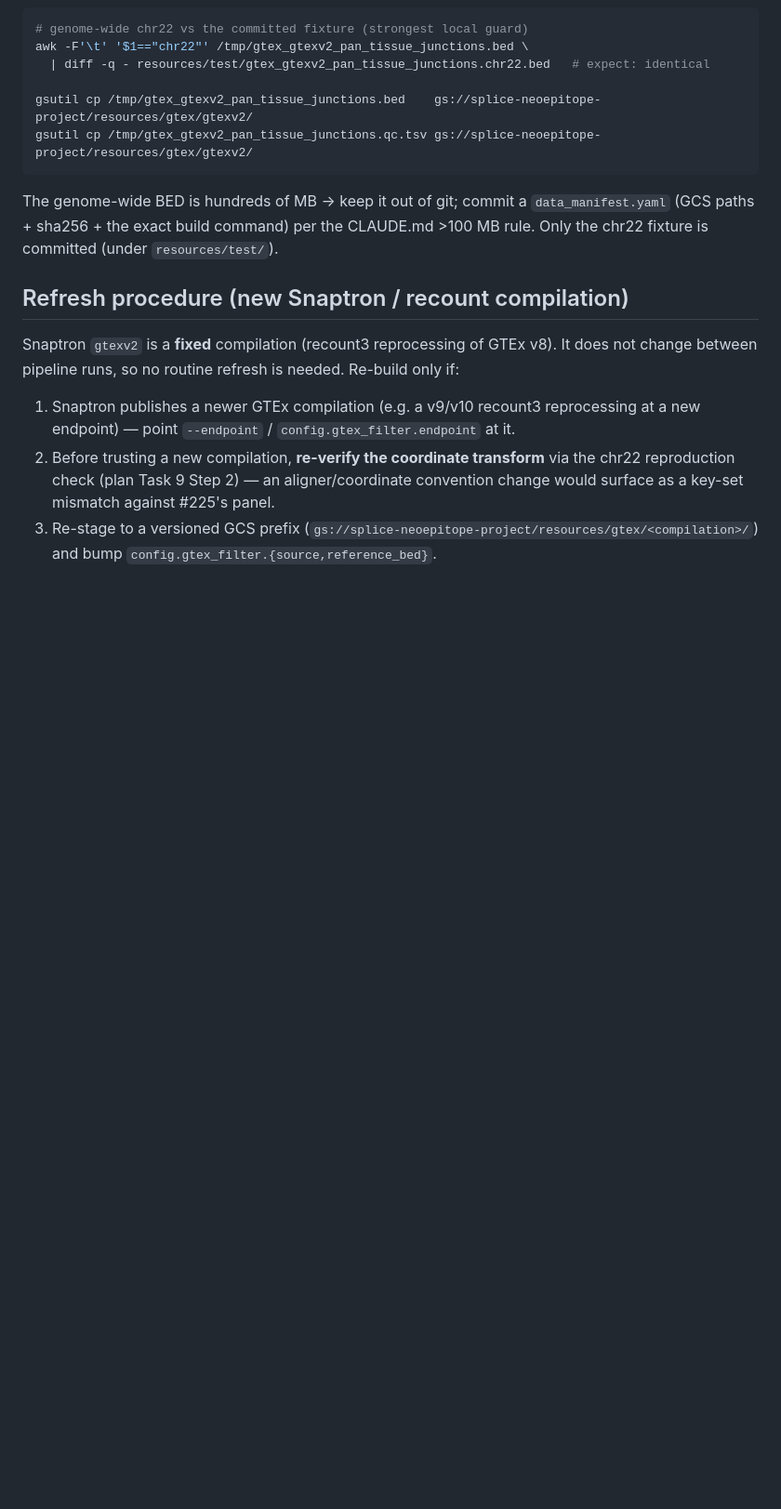
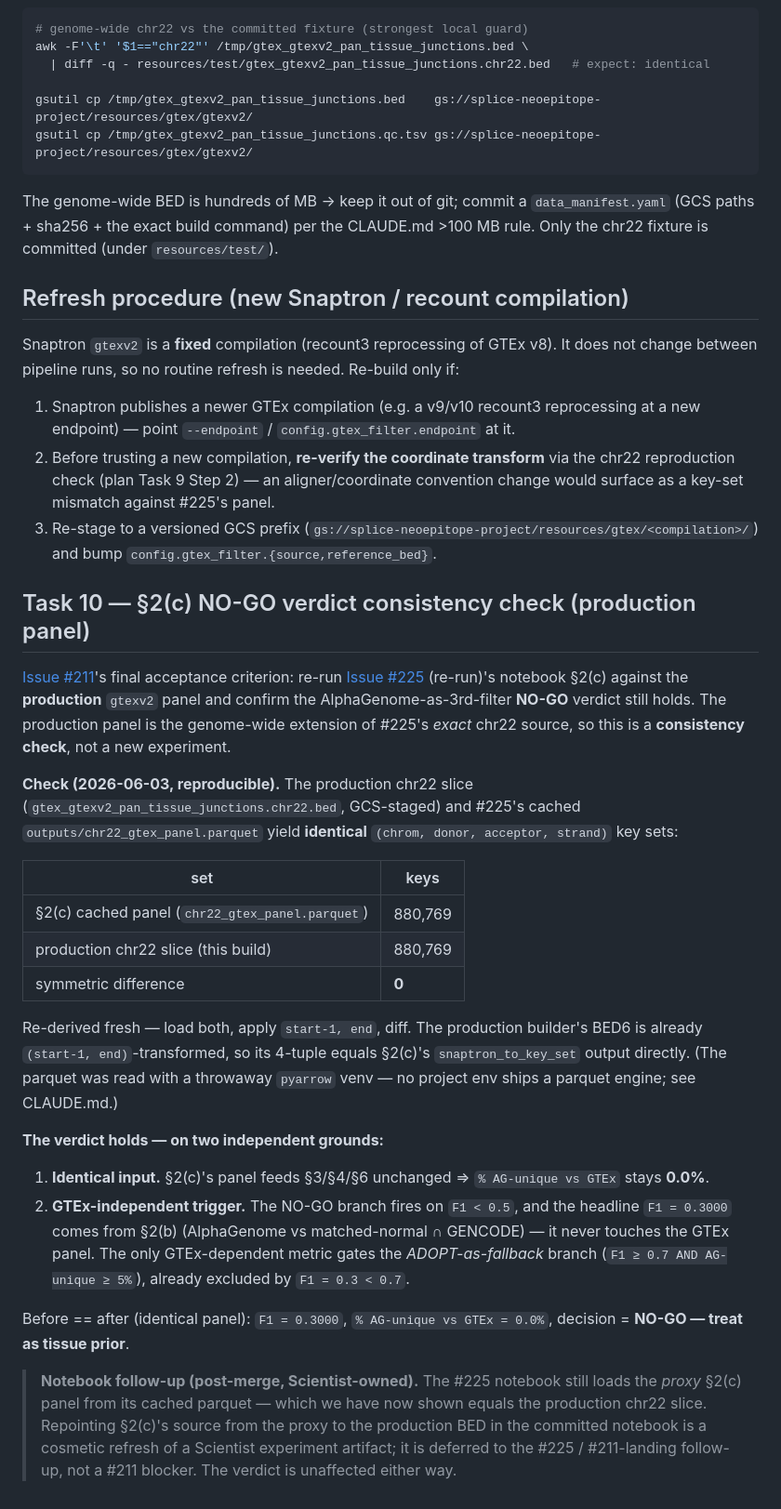
Before and after one commit to Jin-HoMLee/splice-neoepitope-pipeline, a Markdown page: docs/gtex_pan_tissue_build.md, the part around the change. Shown at 93% size. GitHub-like rendering; blank space fills up the shorter version.

Commit message:
docs(gtex): Task 10 §2(c) consistency check — production panel keeps the #225 AlphaGenome NO-GO verdict (issue #211)
Re-derived fresh: the production chr22 slice (GCS-staged) and #225's
cached chr22_gtex_panel.parquet yield identical (chrom,donor,acceptor,
strand) key sets (880,769 each, 0 symmetric difference). The NO-GO
verdict is neutral to the production panel on two grounds — identical
input to the downstream cells, and the F1<0.5 trigger (F1=0.3) is
computed against matched-normal, independent of GTEx. Clears the final
#211 acceptance criterion (Task 10).

Co-Authored-By: Claude Opus 4.8 (1M context) <noreply@anthropic.com>

```diff
--- a/docs/gtex_pan_tissue_build.md
+++ b/docs/gtex_pan_tissue_build.md
@@ -266,3 +266,46 @@ change between pipeline runs, so no routine refresh is needed. Re-build only if:
    surface as a key-set mismatch against #225's panel.
 3. Re-stage to a versioned GCS prefix (`gs://splice-neoepitope-project/resources/gtex/<compilation>/`)
    and bump `config.gtex_filter.{source,reference_bed}`.
+
+## Task 10 — §2(c) NO-GO verdict consistency check (production panel)
+
+[Issue #211](https://github.com/Jin-HoMLee/splice-neoepitope-pipeline/issues/211)'s final
+acceptance criterion: re-run [Issue #225](https://github.com/Jin-HoMLee/splice-neoepitope-pipeline/issues/225)
+(re-run)'s notebook §2(c) against the **production** `gtexv2` panel and confirm the
+AlphaGenome-as-3rd-filter **NO-GO** verdict still holds. The production panel is the
+genome-wide extension of #225's *exact* chr22 source, so this is a **consistency check**,
+not a new experiment.
+
+**Check (2026-06-03, reproducible).** The production chr22 slice
+(`gtex_gtexv2_pan_tissue_junctions.chr22.bed`, GCS-staged) and #225's cached
+`outputs/chr22_gtex_panel.parquet` yield **identical** `(chrom, donor, acceptor, strand)`
+key sets:
+
+| set | keys |
+|---|---|
+| §2(c) cached panel (`chr22_gtex_panel.parquet`) | 880,769 |
+| production chr22 slice (this build) | 880,769 |
+| symmetric difference | **0** |
+
+Re-derived fresh — load both, apply `start-1, end`, diff. The production builder's BED6 is
+already `(start-1, end)`-transformed, so its 4-tuple equals §2(c)'s `snaptron_to_key_set`
+output directly. (The parquet was read with a throwaway `pyarrow` venv — no project env ships
+a parquet engine; see CLAUDE.md.)
+
+**The verdict holds — on two independent grounds:**
+
+1. **Identical input.** §2(c)'s panel feeds §3/§4/§6 unchanged ⇒ `% AG-unique vs GTEx` stays
+   **0.0%**.
+2. **GTEx-independent trigger.** The NO-GO branch fires on `F1 < 0.5`, and the headline
+   `F1 = 0.3000` comes from §2(b) (AlphaGenome vs matched-normal ∩ GENCODE) — it never touches
+   the GTEx panel. The only GTEx-dependent metric gates the *ADOPT-as-fallback* branch
+   (`F1 ≥ 0.7 AND AG-unique ≥ 5%`), already excluded by `F1 = 0.3 < 0.7`.
+
+Before == after (identical panel): `F1 = 0.3000`, `% AG-unique vs GTEx = 0.0%`,
+decision = **NO-GO — treat as tissue prior**.
+
+> **Notebook follow-up (post-merge, Scientist-owned).** The #225 notebook still loads the
+> *proxy* §2(c) panel from its cached parquet — which we have now shown equals the production
+> chr22 slice. Repointing §2(c)'s source from the proxy to the production BED in the committed
+> notebook is a cosmetic refresh of a Scientist experiment artifact; it is deferred to the
+> #225 / #211-landing follow-up, not a #211 blocker. The verdict is unaffected either way.
```
